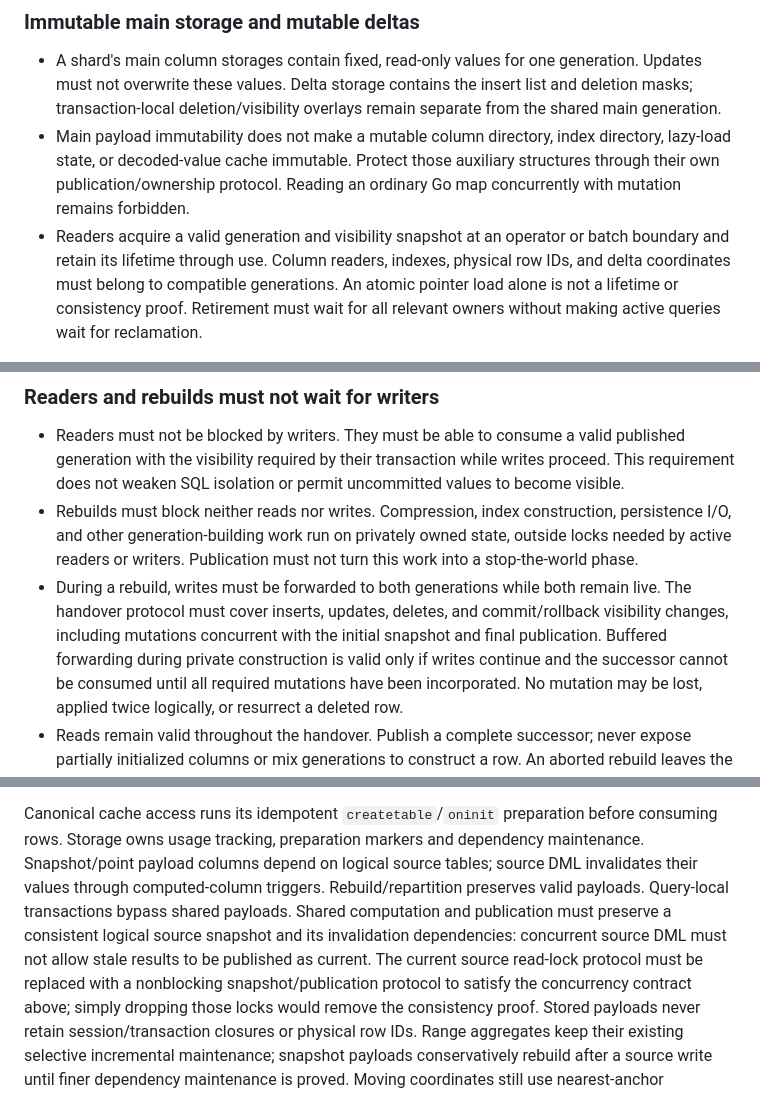
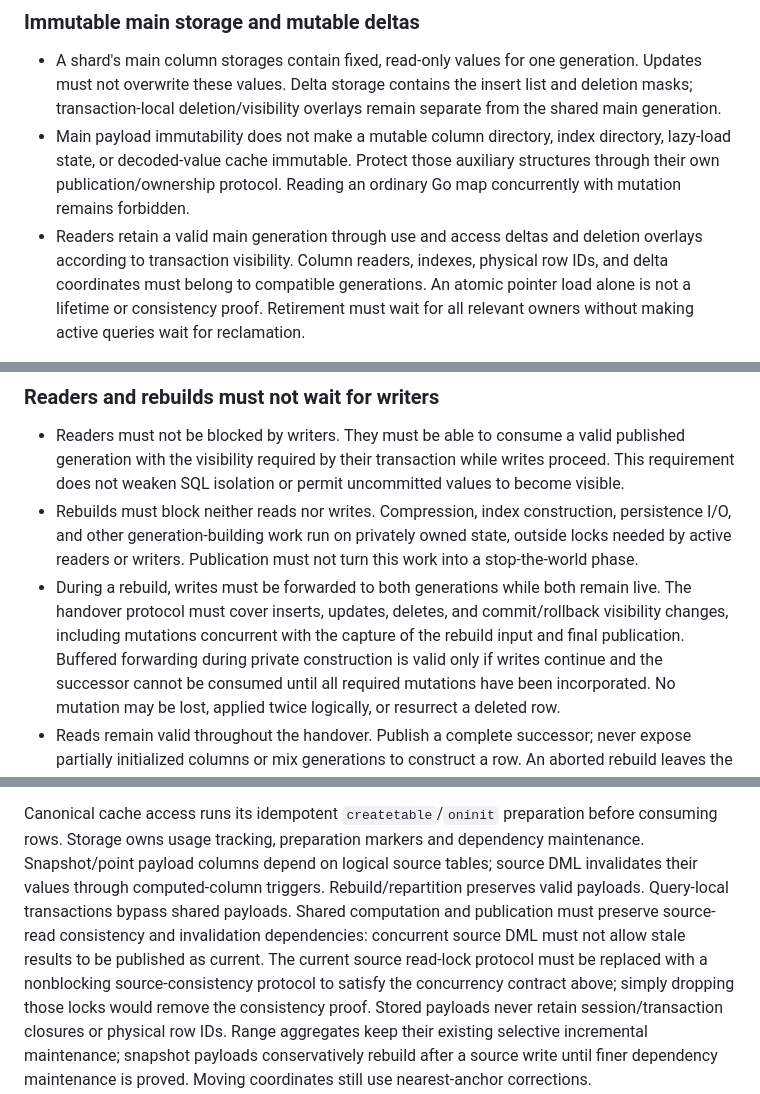
Before and after one commit to launix-de/memcp, a Markdown page: INVARIANTS.md, 3 parts joined by grey strips. GitHub-like rendering.

Commit message:
Describe main generations and metadata without prescribing snapshots

```diff
--- a/INVARIANTS.md
+++ b/INVARIANTS.md
@@ -44,8 +44,8 @@ same ownership, visibility, lifetime, and durability guarantees.
   directory, lazy-load state, or decoded-value cache immutable. Protect those
   auxiliary structures through their own publication/ownership protocol.
   Reading an ordinary Go map concurrently with mutation remains forbidden.
-- Readers acquire a valid generation and visibility snapshot at an operator or
-  batch boundary and retain its lifetime through use. Column readers, indexes,
+- Readers retain a valid main generation through use and access deltas and
+  deletion overlays according to transaction visibility. Column readers, indexes,
   physical row IDs, and delta coordinates must belong to compatible
   generations. An atomic pointer load alone is not a lifetime or consistency
   proof. Retirement must wait for all relevant owners without making active
@@ -64,7 +64,7 @@ same ownership, visibility, lifetime, and durability guarantees.
 - During a rebuild, writes must be forwarded to both generations while both
   remain live. The handover protocol must cover inserts, updates, deletes, and
   commit/rollback visibility changes, including mutations concurrent with the
-  initial snapshot and final publication. Buffered forwarding during private
+  capture of the rebuild input and final publication. Buffered forwarding during private
   construction is valid only if writes continue and the successor cannot be
   consumed until all required mutations have been incorporated. No mutation may
   be lost, applied twice logically, or resurrect a deleted row.
@@ -1070,10 +1070,10 @@ before consuming rows. Storage owns usage tracking, preparation markers and
 dependency maintenance. Snapshot/point payload columns depend on logical source
 tables; source DML invalidates their values through computed-column triggers.
 Rebuild/repartition preserves valid payloads. Query-local transactions bypass
-shared payloads. Shared computation and publication must preserve a consistent
-logical source snapshot and its invalidation dependencies: concurrent source
+shared payloads. Shared computation and publication must preserve source-read
+consistency and invalidation dependencies: concurrent source
 DML must not allow stale results to be published as current. The current source
-read-lock protocol must be replaced with a nonblocking snapshot/publication
+read-lock protocol must be replaced with a nonblocking source-consistency
 protocol to satisfy the concurrency contract above; simply dropping those locks
 would remove the consistency proof. Stored payloads never retain
 session/transaction closures or physical row IDs.
```
Also changed, not shown: other parts of INVARIANTS.md (+1 -1 lines).
